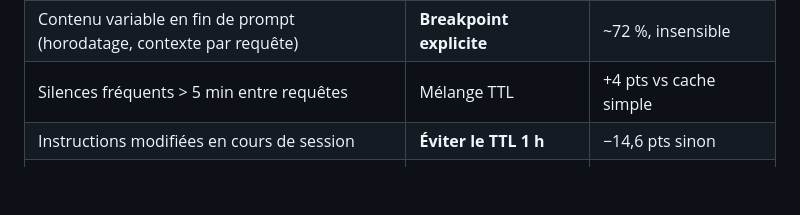
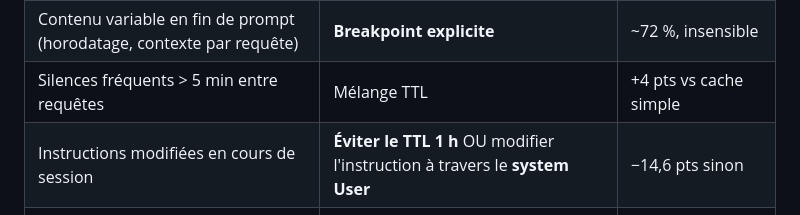
Before and after one commit to BanceB/LLM-ENGINEERING, a Markdown page: llm-cost-optimization/README.md, the part around the change. GitHub-like rendering; blank space fills up the shorter version.

Commit message:
modification dans le readme

```diff
--- a/llm-cost-optimization/README.md
+++ b/llm-cost-optimization/README.md
@@ -128,7 +128,7 @@ En revanche, son effet sur la **volatilité** est massif et sans ambiguïté :
 | Préfixe stable, contrôle total du prompt | Automatique | 74,4 % |
 | Contenu variable en fin de prompt (horodatage, contexte par requête) | **Breakpoint explicite** | ~72 %, insensible |
 | Silences fréquents > 5 min entre requêtes | Mélange TTL | +4 pts vs cache simple |
-| Instructions modifiées en cours de session | **Éviter le TTL 1 h** | −14,6 pts sinon |
+| Instructions modifiées en cours de session | **Éviter le TTL 1 h** OU  modifier l'instruction à travers le **system User** | −14,6 pts sinon |
 | Latence du 1er appel / facturation à lisser | Pré-chauffage | volatilité ÷25 |
 | Préfixe < 4 096 tokens | **Pas de cache** | aucun effet, échec silencieux |
 
```
